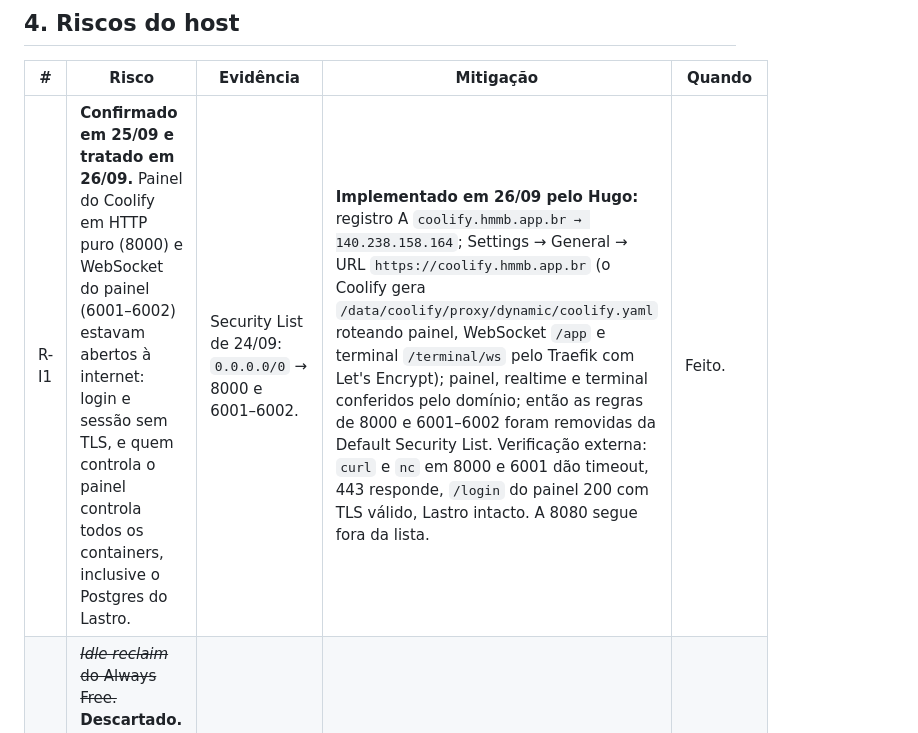
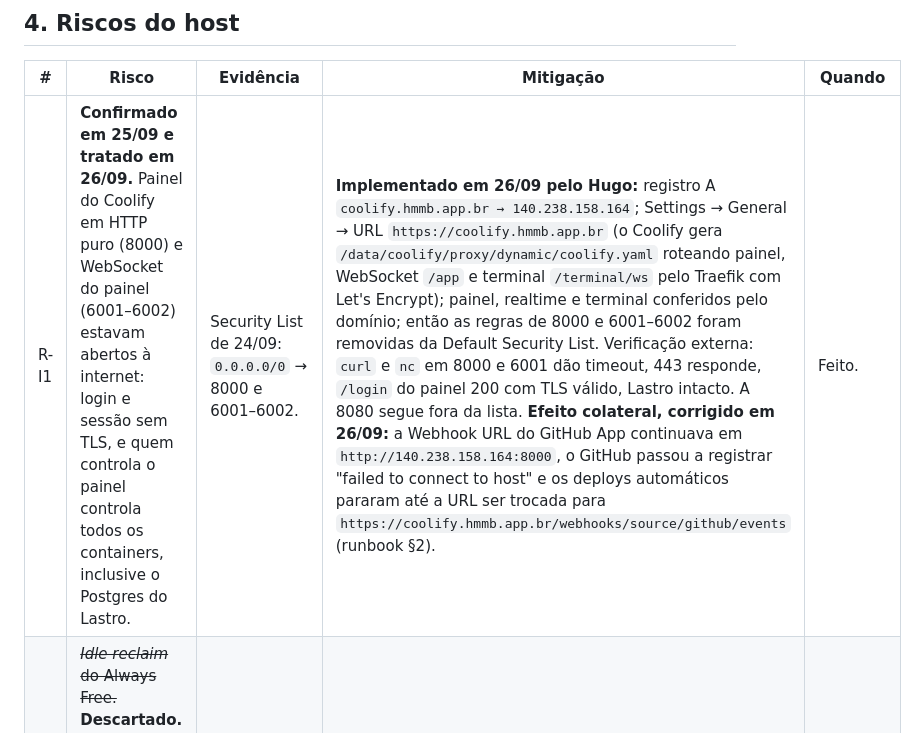
Before and after one commit to hugommbrito/hmmb-lastro, a Markdown page: docs/infra.md, the part around the change. Drawn GitHub-style.

```diff
--- a/docs/infra.md
+++ b/docs/infra.md
@@ -77,7 +77,7 @@ Firewall local: o `ufw` está inativo. A chain INPUT do iptables aceita 22, 80,
 
 | # | Risco | Evidência | Mitigação | Quando |
 |---|---|---|---|---|
-| R-I1 | **Confirmado em 25/09 e tratado em 26/09.** Painel do Coolify em HTTP puro (8000) e WebSocket do painel (6001–6002) estavam abertos à internet: login e sessão sem TLS, e quem controla o painel controla todos os containers, inclusive o Postgres do Lastro. | Security List de 24/09: `0.0.0.0/0` → 8000 e 6001–6002. | **Implementado em 26/09 pelo Hugo:** registro A `coolify.hmmb.app.br → 140.238.158.164`; Settings → General → URL `https://coolify.hmmb.app.br` (o Coolify gera `/data/coolify/proxy/dynamic/coolify.yaml` roteando painel, WebSocket `/app` e terminal `/terminal/ws` pelo Traefik com Let's Encrypt); painel, realtime e terminal conferidos pelo domínio; então as regras de 8000 e 6001–6002 foram removidas da Default Security List. Verificação externa: `curl` e `nc` em 8000 e 6001 dão timeout, 443 responde, `/login` do painel 200 com TLS válido, Lastro intacto. A 8080 segue fora da lista. | Feito. |
+| R-I1 | **Confirmado em 25/09 e tratado em 26/09.** Painel do Coolify em HTTP puro (8000) e WebSocket do painel (6001–6002) estavam abertos à internet: login e sessão sem TLS, e quem controla o painel controla todos os containers, inclusive o Postgres do Lastro. | Security List de 24/09: `0.0.0.0/0` → 8000 e 6001–6002. | **Implementado em 26/09 pelo Hugo:** registro A `coolify.hmmb.app.br → 140.238.158.164`; Settings → General → URL `https://coolify.hmmb.app.br` (o Coolify gera `/data/coolify/proxy/dynamic/coolify.yaml` roteando painel, WebSocket `/app` e terminal `/terminal/ws` pelo Traefik com Let's Encrypt); painel, realtime e terminal conferidos pelo domínio; então as regras de 8000 e 6001–6002 foram removidas da Default Security List. Verificação externa: `curl` e `nc` em 8000 e 6001 dão timeout, 443 responde, `/login` do painel 200 com TLS válido, Lastro intacto. A 8080 segue fora da lista. **Efeito colateral, corrigido em 26/09:** a Webhook URL do GitHub App continuava em `http://140.238.158.164:8000`, o GitHub passou a registrar "failed to connect to host" e os deploys automáticos pararam até a URL ser trocada para `https://coolify.hmmb.app.br/webhooks/source/github/events` (runbook §2). | Feito. |
 | R-I2 | ~~*Idle reclaim* do Always Free.~~ **Descartado.** A conta é Pay As You Go, que não está sujeita à recuperação por ociosidade. O custo do último mês é R$ 0,00. | Billing → plan type PAYG. | Como PAYG cobra o que passar da cota gratuita, criar um Budget na OCI com alerta em US$ 1 para pegar qualquer cobrança acidental (Object Storage acima de 20 GB, tráfego de saída acima de 10 TB, VM fora da cota). | Quando puder; não bloqueia. |
 | R-I3 | Sem swap e sem limites de memória. Um pico, como um build ou uma importação grande, aciona o OOM killer, que pode matar o Postgres de qualquer projeto. | `Swap: 0B` em 24/09; `mem_limit=0` em todos os containers. | **Swap implementado em 26/09:** `/swapfile` de 4 GB, `vm.swappiness=10` em `/etc/sysctl.d/99-swappiness.conf`, linha em `/etc/fstab` (verificado com `swapon --show` e `sysctl`). Limites de memória em todos os serviços do Lastro (§5.1): **implementados na F0-02 em 26/09** e conferidos com `docker inspect`. | Feito. |
 | R-I4 | Builds no host competem com a produção: 2 vCPU, e `tsc` + Vite + Nest usam 1,5 a 2,5 GiB e 100% de CPU por alguns minutos. | 2 vCPU. | Watch Paths (ADR-001), para builds só da pasta que mudou: **implementados e testados na F0-02**. Limite de builds concorrentes em 1: **não adotado**; o Hugo manteve 2 em 26/09 por causa dos dois apps do Echo. Se incomodar, gerar as imagens no GitHub Actions com runner `ubuntu-24.04-arm` e publicar no GHCR. É uma mudança futura e exigiria ADR. | Watch Paths feitos; reavaliar na F0-21 com o build real. |
```
Also changed, not shown: docs/runbooks/coolify-lastro.md (+3 -3 lines).
